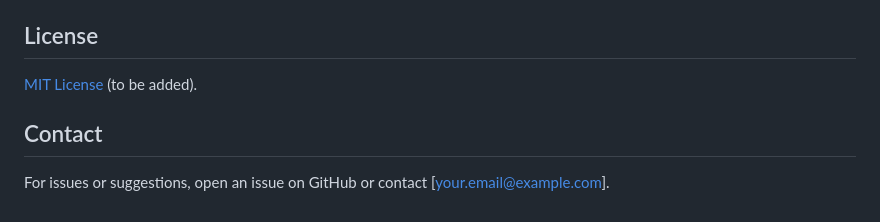
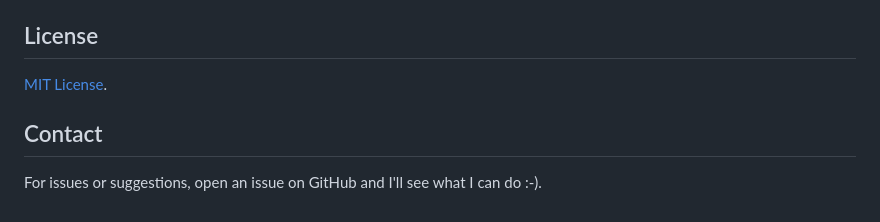
Before and after one commit to oliverbross/morserino-web, a Markdown page: README.md, the part around the change. Rendered like a GitHub page.

```diff
--- a/README.md
+++ b/README.md
@@ -218,7 +218,7 @@ Contributions are welcome! To contribute:
 5. Open a pull request on `https://github.com/oliverbross/morserino-web`.
 
 ## License
-[MIT License](LICENSE) (to be added).
+[MIT License](LICENSE).
 
 ## Contact
-For issues or suggestions, open an issue on GitHub or contact [your.email@example.com].
+For issues or suggestions, open an issue on GitHub and I'll see what I can do :-).
```
